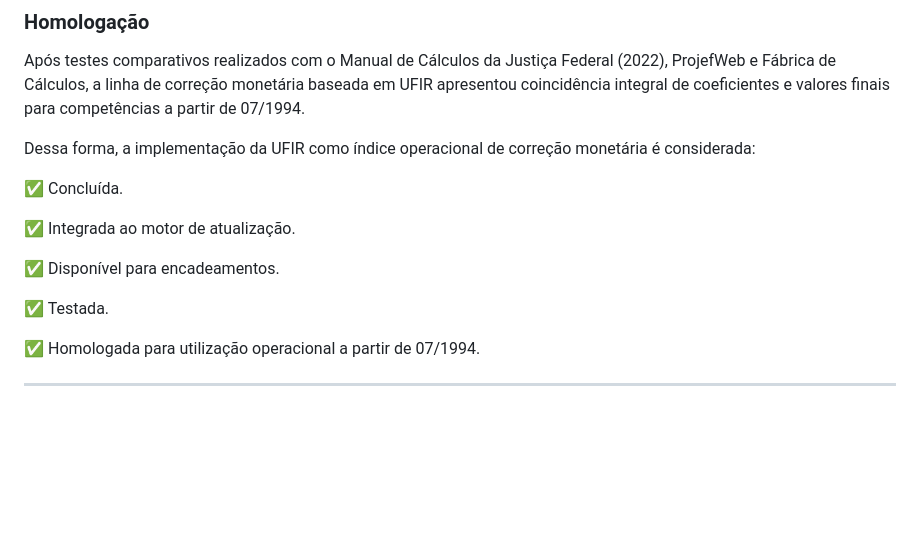
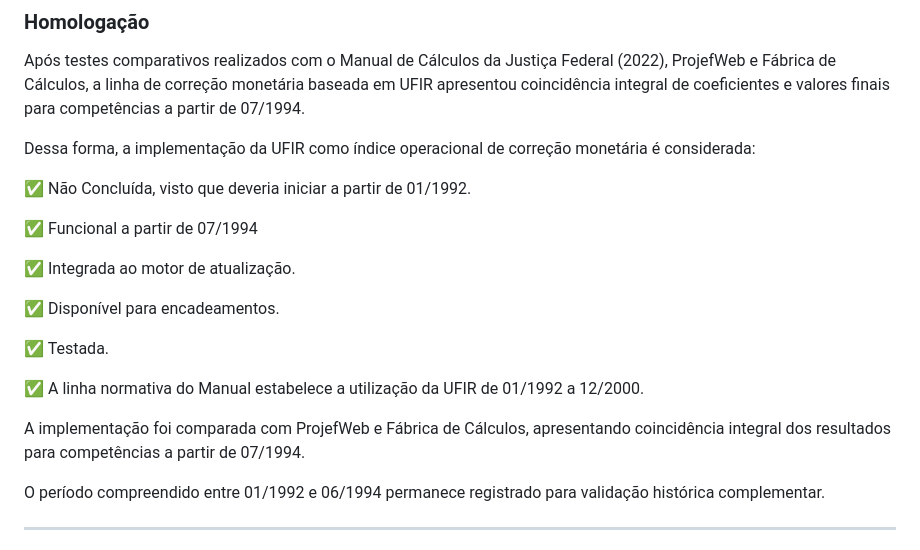
Before and after one commit to contadoriaJEFs/LiquidaCalc, a Markdown page: CHANGELOG.md, the part around the change. GitHub-like rendering; blank space fills up the shorter version.

```diff
--- a/CHANGELOG.md
+++ b/CHANGELOG.md
@@ -85,7 +85,9 @@ Após testes comparativos realizados com o Manual de Cálculos da Justiça Feder
 
 Dessa forma, a implementação da UFIR como índice operacional de correção monetária é considerada:
 
-✅ Concluída.
+✅ Não Concluída, visto que deveria iniciar a partir de 01/1992.
+
+✅ Funcional a partir de 07/1994
 
 ✅ Integrada ao motor de atualização.
 
@@ -93,7 +95,11 @@ Dessa forma, a implementação da UFIR como índice operacional de correção mo
 
 ✅ Testada.
 
-✅ Homologada para utilização operacional a partir de 07/1994.
+✅ A linha normativa do Manual estabelece a utilização da UFIR de 01/1992 a 12/2000.
+
+A implementação foi comparada com ProjefWeb e Fábrica de Cálculos, apresentando coincidência integral dos resultados para competências a partir de 07/1994.
+
+O período compreendido entre 01/1992 e 06/1994 permanece registrado para validação histórica complementar.
 
 ---
 
```
